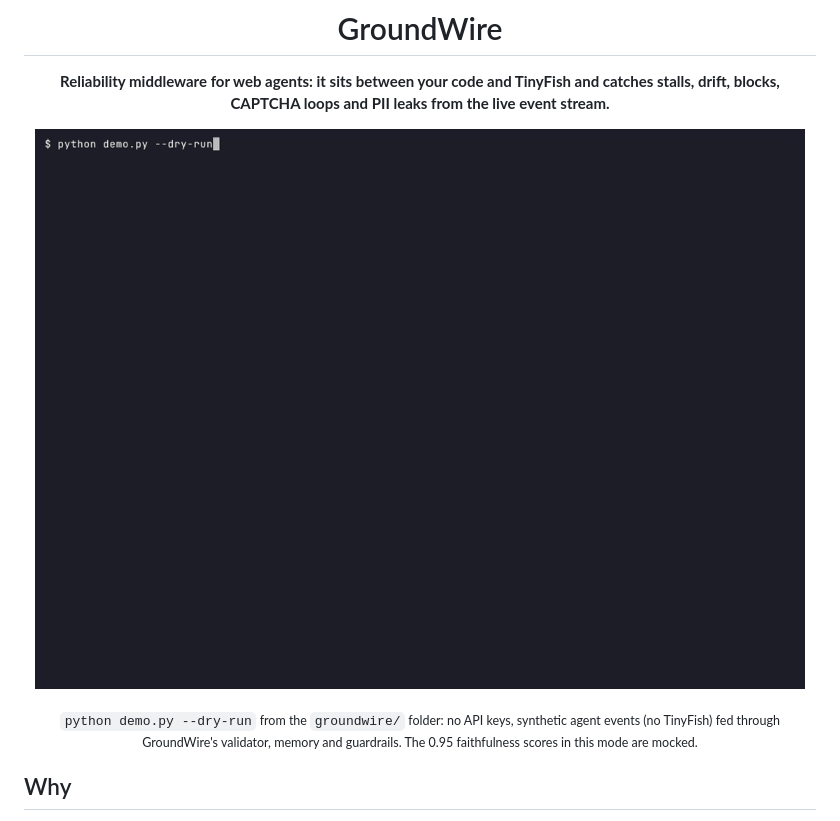
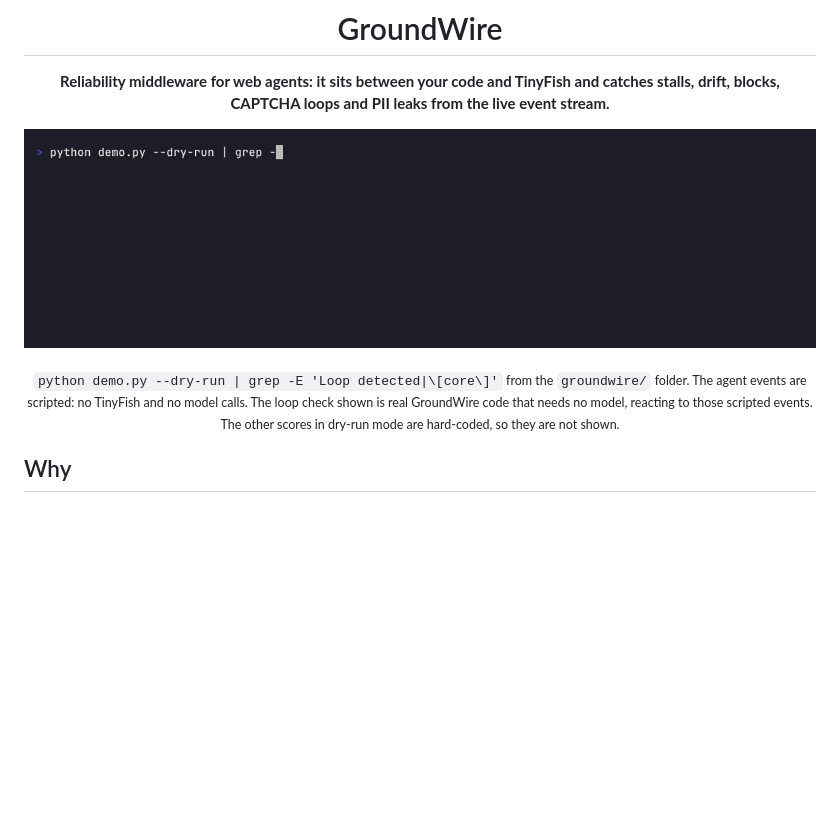
Before and after one commit to cmengu/GroundWire, a Markdown page: README.md, the part around the change. GitHub-like rendering; pictures changed too: docs/demo.gif; blank space fills up the shorter version.

Commit message:
Re-record README GIF with only real code paths (loop check), drop hard-coded scorecard
Co-Authored-By: Claude Sonnet 5.5 <noreply@anthropic.com>
Claude-Session: https://claude.ai/code/session_01U5qcyCobReKmBv2uF7NQXs

```diff
--- a/README.md
+++ b/README.md
@@ -4,9 +4,9 @@
 
 **Reliability middleware for web agents: it sits between your code and TinyFish and catches stalls, drift, blocks, CAPTCHA loops and PII leaks from the live event stream.**
 
-![Terminal recording of python demo.py --dry-run: a naked run (11 steps, no change detected), a GroundWire golden run with validator output and a memory report, then a 3-trial eval scorecard with pass@3 100% and mean faithfulness 0.95](docs/demo.gif)
+![Terminal recording of python demo.py --dry-run piped through grep: GroundWire's deterministic loop check reports 3 identical consecutive actions, then the run completes with 10 events received](docs/demo.gif)
 
-<sub>`python demo.py --dry-run` from the `groundwire/` folder: no API keys, synthetic agent events (no TinyFish) fed through GroundWire's validator, memory and guardrails. The 0.95 faithfulness scores in this mode are mocked.</sub>
+<sub>`python demo.py --dry-run | grep -E 'Loop detected|\[core\]'` from the `groundwire/` folder. The agent events are scripted: no TinyFish and no model calls. The loop check shown is real GroundWire code that needs no model, reacting to those scripted events. The other scores in dry-run mode are hard-coded, so they are not shown.</sub>
 
 </div>
 
```
